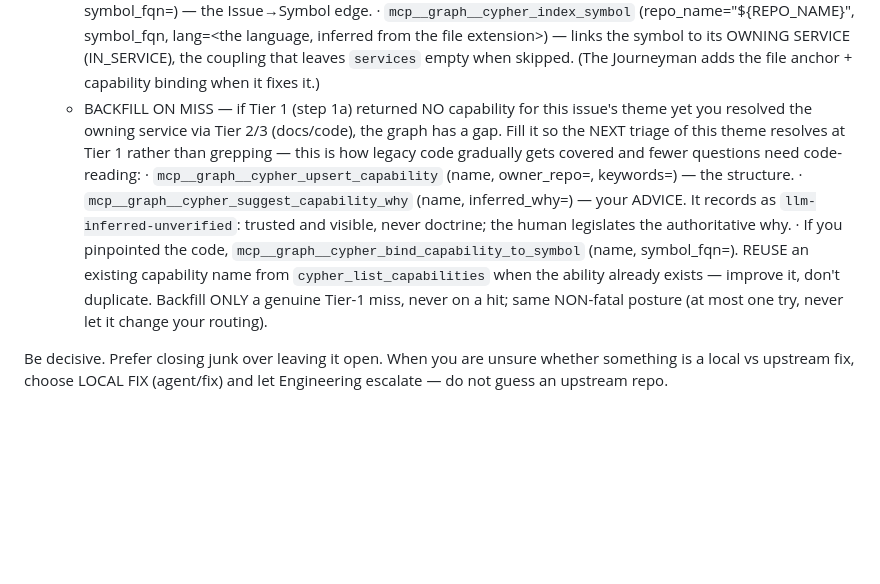
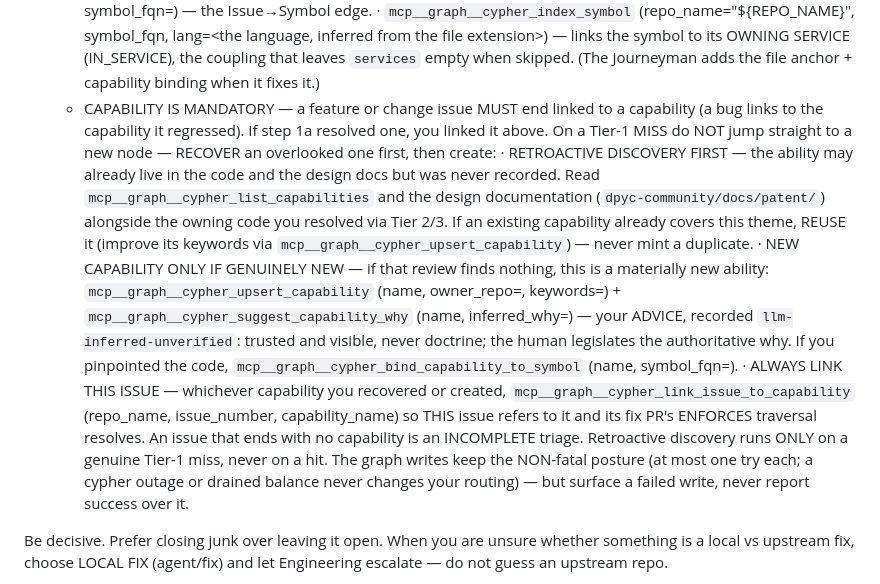
Before and after one commit to lonniev/dpyc-community, a Markdown page: factory/porter.prompt.md, the part around the change. Drawn GitHub-style; blank space fills up the shorter version.

Commit message:
factory: a triaged issue must end linked to a capability
Both Porter and Journeyman had capability-backfill steps but neither
called link_issue_to_capability on the issue itself on a Tier-1 miss —
so a triaged feature issue could end with capabilities:[], leaving its
fix PR's ENFORCES traversal (PR->FIXES->Issue->capability) tracing to no
intention. Proved live on excalibur-mcp#506 -> PR #507.

Porter: "BACKFILL ON MISS" -> "CAPABILITY IS MANDATORY". On a miss,
retroactive discovery first (list_capabilities + docs/patent/ + the
owning code) -> reuse an overlooked capability if found, else create a
new one -> ALWAYS link_issue_to_capability. An unlinked issue is an
incomplete triage.

Journeyman: patent docs added to the retroactive backfill, plus a new
"THE ISSUE MUST REFER TO A CAPABILITY" step that repairs the link if
Porter's context_pack showed none.

Provenance unchanged: agents suggest_capability_why (llm-inferred); the
Code Owner authors authorize_capability_why (doctrine).

Authored by Claude Code (Opus 4.8) at @lonniev's direction.

Co-Authored-By: Claude Opus 4.8 <noreply@anthropic.com>

```diff
--- a/factory/porter.prompt.md
+++ b/factory/porter.prompt.md
@@ -269,20 +269,28 @@ STEPS:
          lang=<the language, inferred from the file extension>) — links the symbol to its OWNING
          SERVICE (IN_SERVICE), the coupling that leaves `services` empty when skipped. (The
          Journeyman adds the file anchor + capability binding when it fixes it.)
-   - BACKFILL ON MISS — if Tier 1 (step 1a) returned NO capability for this issue's theme yet
-     you resolved the owning service via Tier 2/3 (docs/code), the graph has a gap. Fill it so the
-     NEXT triage of this theme resolves at Tier 1 rather than grepping — this is how legacy code
-     gradually gets covered and fewer questions need code-reading:
-       · `mcp__graph__cypher_upsert_capability` (name, owner_repo=<the owning repo>,
-         keywords=<comma-joined terms a future issue about this theme would use>) — the structure.
-       · `mcp__graph__cypher_suggest_capability_why` (name, inferred_why=<one line: why this
-         capability exists>) — your ADVICE. It records as `llm-inferred-unverified`: trusted and
-         visible, never doctrine; the human legislates the authoritative why.
-       · If you pinpointed the code, `mcp__graph__cypher_bind_capability_to_symbol`
-         (name, symbol_fqn=<the symbol that realizes it>).
-     REUSE an existing capability name from `cypher_list_capabilities` when the ability already
-     exists — improve it, don't duplicate. Backfill ONLY a genuine Tier-1 miss, never on a hit;
-     same NON-fatal posture (at most one try, never let it change your routing).
+   - CAPABILITY IS MANDATORY — a feature or change issue MUST end linked to a capability (a bug
+     links to the capability it regressed). If step 1a resolved one, you linked it above. On a
+     Tier-1 MISS do NOT jump straight to a new node — RECOVER an overlooked one first, then create:
+       · RETROACTIVE DISCOVERY FIRST — the ability may already live in the code and the design docs
+         but was never recorded. Read `mcp__graph__cypher_list_capabilities` and the design
+         documentation (`dpyc-community/docs/patent/`) alongside the owning code you resolved via
+         Tier 2/3. If an existing capability already covers this theme, REUSE it (improve its
+         keywords via `mcp__graph__cypher_upsert_capability`) — never mint a duplicate.
+       · NEW CAPABILITY ONLY IF GENUINELY NEW — if that review finds nothing, this is a materially
+         new ability: `mcp__graph__cypher_upsert_capability` (name, owner_repo=<the owning repo>,
+         keywords=<comma-joined terms a future issue about this theme would use>) +
+         `mcp__graph__cypher_suggest_capability_why` (name, inferred_why=<one line: why this
+         capability exists>) — your ADVICE, recorded `llm-inferred-unverified`: trusted and visible,
+         never doctrine; the human legislates the authoritative why. If you pinpointed the code,
+         `mcp__graph__cypher_bind_capability_to_symbol` (name, symbol_fqn=<the symbol that realizes it>).
+       · ALWAYS LINK THIS ISSUE — whichever capability you recovered or created,
+         `mcp__graph__cypher_link_issue_to_capability` (repo_name, issue_number, capability_name) so
+         THIS issue refers to it and its fix PR's ENFORCES traversal resolves. An issue that ends
+         with no capability is an INCOMPLETE triage.
+     Retroactive discovery runs ONLY on a genuine Tier-1 miss, never on a hit. The graph writes keep
+     the NON-fatal posture (at most one try each; a cypher outage or drained balance never changes
+     your routing) — but surface a failed write, never report success over it.
 
 Be decisive. Prefer closing junk over leaving it open. When you are unsure
 whether something is a local vs upstream fix, choose LOCAL FIX (agent/fix) and
```
Also changed, not shown: factory/journeyman.prompt.md (+13 -4 lines).
